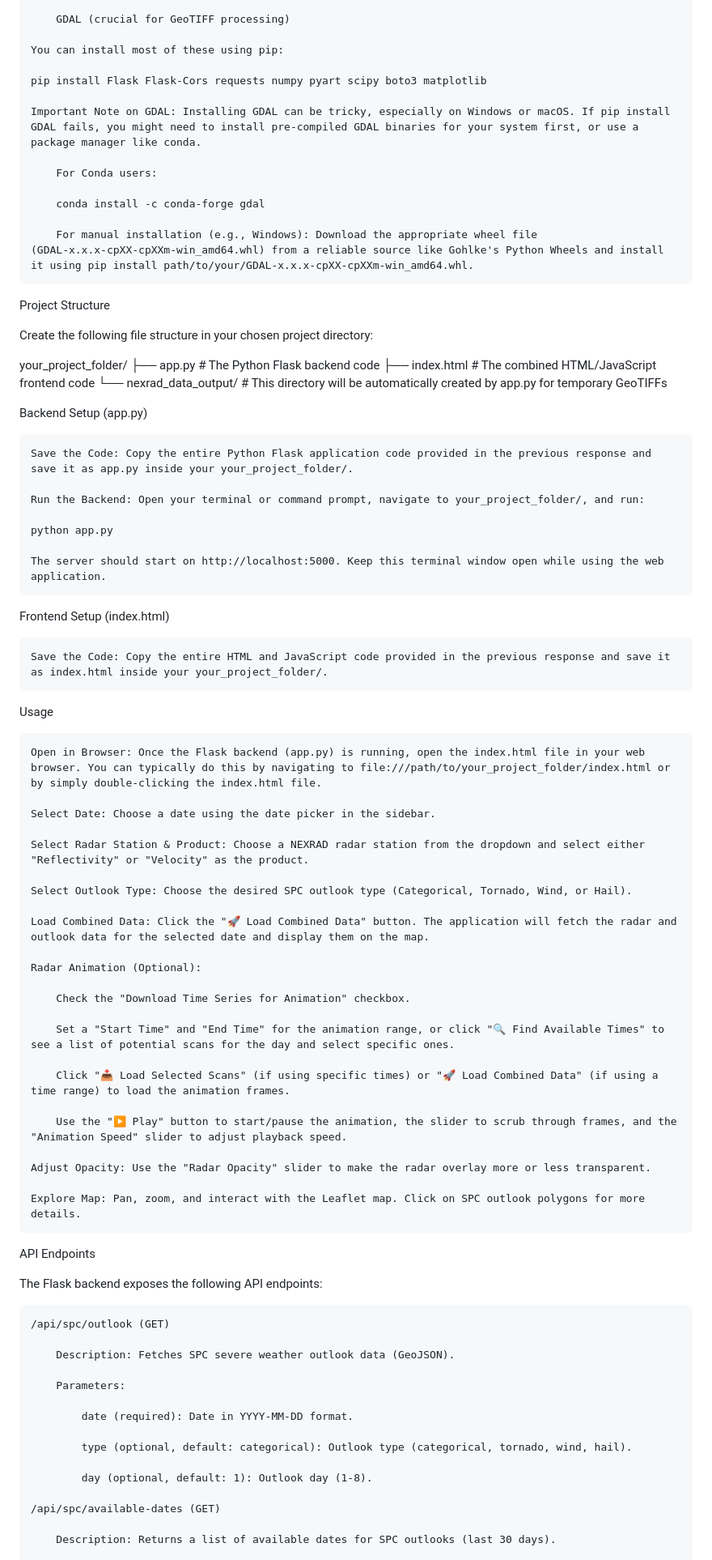
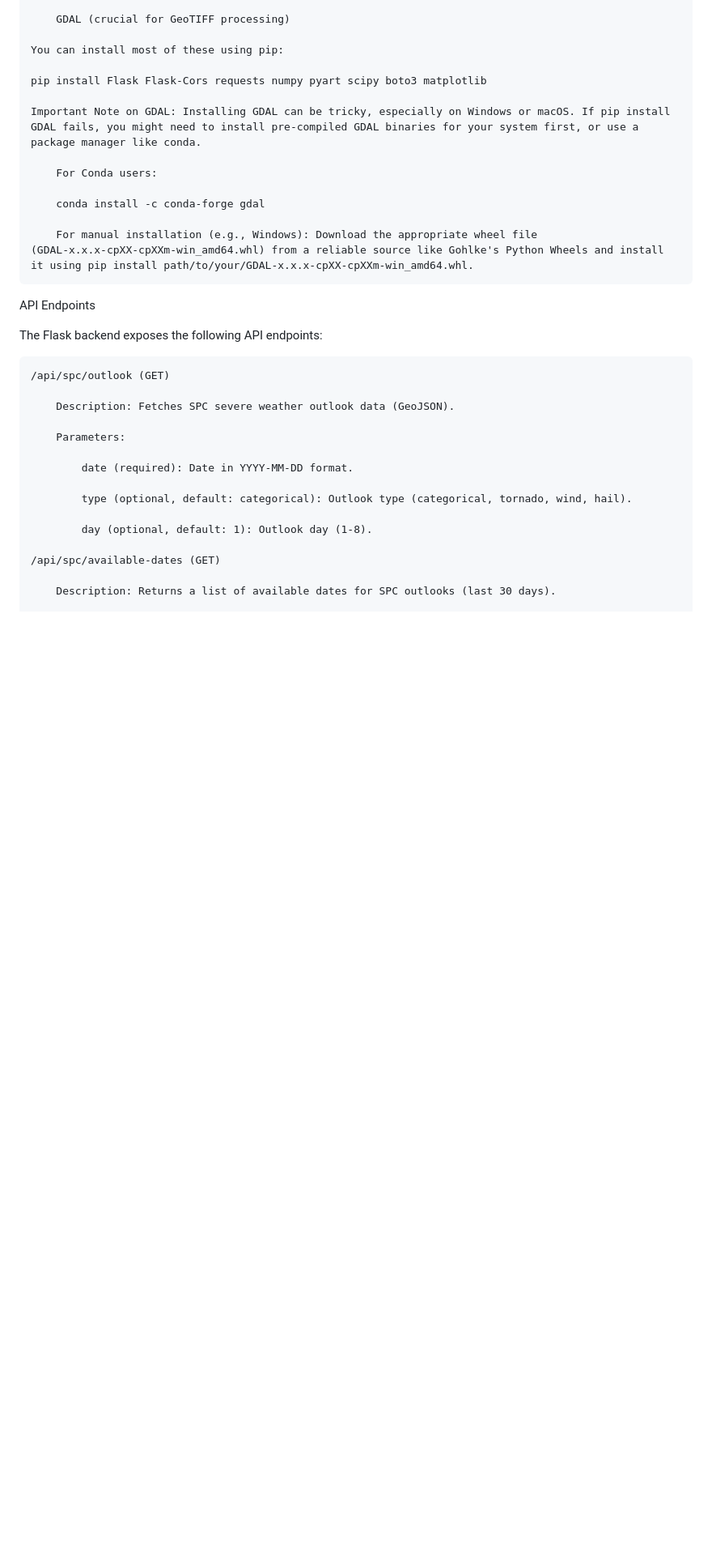
Before and after one commit to amygdela09/NexradNext, a Markdown page: README.md, the part around one of its changes. Shown at 81% size. GitHub-like rendering; blank space fills up the shorter version.

```diff
--- a/README.md
+++ b/README.md
@@ -93,55 +93,6 @@ Prerequisites
 
         For manual installation (e.g., Windows): Download the appropriate wheel file (GDAL‑x.x.x‑cpXX‑cpXXm‑win_amd64.whl) from a reliable source like Gohlke's Python Wheels and install it using pip install path/to/your/GDAL‑x.x.x‑cpXX‑cpXXm‑win_amd64.whl.
 
-Project Structure
-
-Create the following file structure in your chosen project directory:
-
-your_project_folder/
-├── app.py             # The Python Flask backend code
-├── index.html         # The combined HTML/JavaScript frontend code
-└── nexrad_data_output/ # This directory will be automatically created by app.py for temporary GeoTIFFs
-
-Backend Setup (app.py)
-
-    Save the Code: Copy the entire Python Flask application code provided in the previous response and save it as app.py inside your your_project_folder/.
-
-    Run the Backend: Open your terminal or command prompt, navigate to your_project_folder/, and run:
-
-    python app.py
-
-    The server should start on http://localhost:5000. Keep this terminal window open while using the web application.
-
-Frontend Setup (index.html)
-
-    Save the Code: Copy the entire HTML and JavaScript code provided in the previous response and save it as index.html inside your your_project_folder/.
-
-Usage
-
-    Open in Browser: Once the Flask backend (app.py) is running, open the index.html file in your web browser. You can typically do this by navigating to file:///path/to/your_project_folder/index.html or by simply double-clicking the index.html file.
-
-    Select Date: Choose a date using the date picker in the sidebar.
-
-    Select Radar Station & Product: Choose a NEXRAD radar station from the dropdown and select either "Reflectivity" or "Velocity" as the product.
-
-    Select Outlook Type: Choose the desired SPC outlook type (Categorical, Tornado, Wind, or Hail).
-
-    Load Combined Data: Click the "🚀 Load Combined Data" button. The application will fetch the radar and outlook data for the selected date and display them on the map.
-
-    Radar Animation (Optional):
-
-        Check the "Download Time Series for Animation" checkbox.
-
-        Set a "Start Time" and "End Time" for the animation range, or click "🔍 Find Available Times" to see a list of potential scans for the day and select specific ones.
-
-        Click "📥 Load Selected Scans" (if using specific times) or "🚀 Load Combined Data" (if using a time range) to load the animation frames.
-
-        Use the "▶️ Play" button to start/pause the animation, the slider to scrub through frames, and the "Animation Speed" slider to adjust playback speed.
-
-    Adjust Opacity: Use the "Radar Opacity" slider to make the radar overlay more or less transparent.
-
-    Explore Map: Pan, zoom, and interact with the Leaflet map. Click on SPC outlook polygons for more details.
-
 API Endpoints
 
 The Flask backend exposes the following API endpoints:
```
Also changed, not shown: other parts of README.md (+0 -1 lines).
